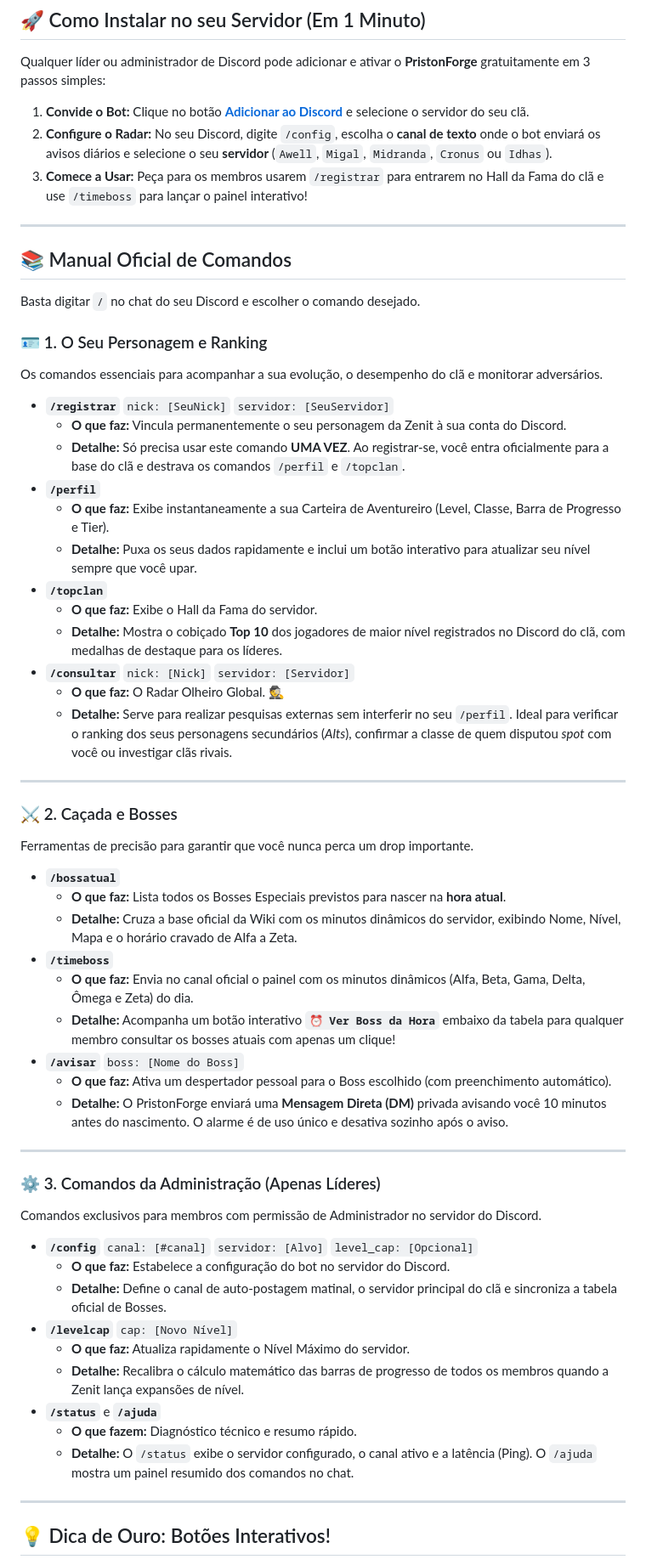
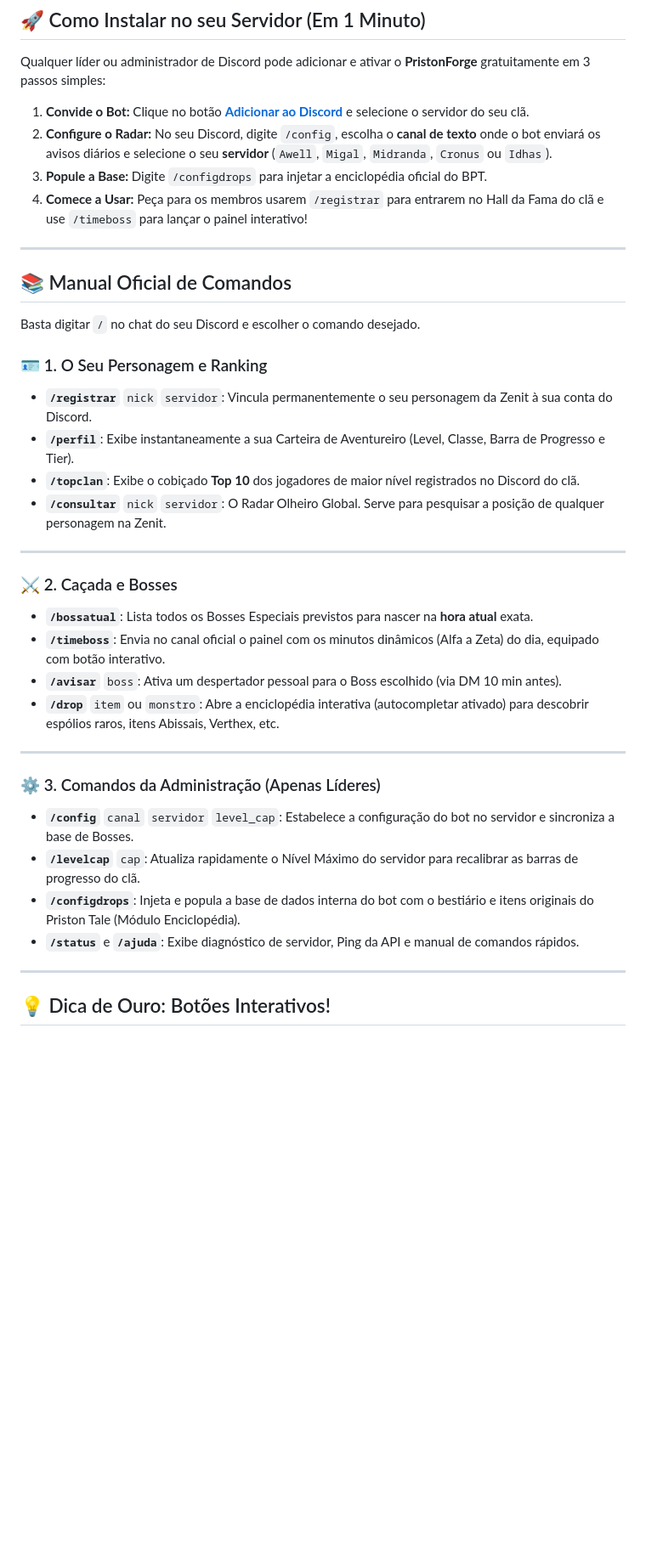
Before and after one commit to fromacedo/pristonforge, a Markdown page: README.md, the part around one of its changes. Shown at 85% size. Drawn GitHub-style; blank space fills up the shorter version.

```diff
--- a/README.md
+++ b/README.md
@@ -36,7 +37,8 @@ Qualquer líder ou administrador de Discord pode adicionar e ativar o **PristonF
 
 1. **Convide o Bot:** Clique no botão **[Adicionar ao Discord](https://discord.com/oauth2/authorize?client_id=1493293459514331326&permissions=8&integration_type=0&scope=bot+applications.commands)** e selecione o servidor do seu clã.
 2. **Configure o Radar:** No seu Discord, digite `/config`, escolha o **canal de texto** onde o bot enviará os avisos diários e selecione o seu **servidor** (`Awell`, `Migal`, `Midranda`, `Cronus` ou `Idhas`).
-3. **Comece a Usar:** Peça para os membros usarem `/registrar` para entrarem no Hall da Fama do clã e use `/timeboss` para lançar o painel interativo!
+3. **Popule a Base:** Digite `/configdrops` para injetar a enciclopédia oficial do BPT.
+4. **Comece a Usar:** Peça para os membros usarem `/registrar` para entrarem no Hall da Fama do clã e use `/timeboss` para lançar o painel interativo!
 
 ---
 
@@ -45,50 +47,26 @@ Qualquer líder ou administrador de Discord pode adicionar e ativar o **PristonF
 Basta digitar `/` no chat do seu Discord e escolher o comando desejado.
 
 ### 🪪 1. O Seu Personagem e Ranking
-Os comandos essenciais para acompanhar a sua evolução, o desempenho do clã e monitorar adversários.
-
-* **`/registrar`** `nick: [SeuNick]` `servidor: [SeuServidor]`
-  * **O que faz:** Vincula permanentemente o seu personagem da Zenit à sua conta do Discord.
-  * **Detalhe:** Só precisa usar este comando **UMA VEZ**. Ao registrar-se, você entra oficialmente para a base do clã e destrava os comandos `/perfil` e `/topclan`.
-* **`/perfil`**
-  * **O que faz:** Exibe instantaneamente a sua Carteira de Aventureiro (Level, Classe, Barra de Progresso e Tier).
-  * **Detalhe:** Puxa os seus dados rapidamente e inclui um botão interativo para atualizar seu nível sempre que você upar.
-* **`/topclan`**
-  * **O que faz:** Exibe o Hall da Fama do servidor.
-  * **Detalhe:** Mostra o cobiçado **Top 10** dos jogadores de maior nível registrados no Discord do clã, com medalhas de destaque para os líderes.
-* **`/consultar`** `nick: [Nick]` `servidor: [Servidor]`
-  * **O que faz:** O Radar Olheiro Global. 🕵️
-  * **Detalhe:** Serve para realizar pesquisas externas sem interferir no seu `/perfil`. Ideal para verificar o ranking dos seus personagens secundários (*Alts*), confirmar a classe de quem disputou *spot* com você ou investigar clãs rivais.
+* **`/registrar`** `nick` `servidor`: Vincula permanentemente o seu personagem da Zenit à sua conta do Discord.
+* **`/perfil`**: Exibe instantaneamente a sua Carteira de Aventureiro (Level, Classe, Barra de Progresso e Tier).
+* **`/topclan`**: Exibe o cobiçado **Top 10** dos jogadores de maior nível registrados no Discord do clã.
+* **`/consultar`** `nick` `servidor`: O Radar Olheiro Global. Serve para pesquisar a posição de qualquer personagem na Zenit.
 
 ---
 
 ### ⚔️ 2. Caçada e Bosses
-Ferramentas de precisão para garantir que você nunca perca um drop importante.
-
-* **`/bossatual`**
-  * **O que faz:** Lista todos os Bosses Especiais previstos para nascer na **hora atual**.
-  * **Detalhe:** Cruza a base oficial da Wiki com os minutos dinâmicos do servidor, exibindo Nome, Nível, Mapa e o horário cravado de Alfa a Zeta.
-* **`/timeboss`**
-  * **O que faz:** Envia no canal oficial o painel com os minutos dinâmicos (Alfa, Beta, Gama, Delta, Ômega e Zeta) do dia.
-  * **Detalhe:** Acompanha um botão interativo **`⏰ Ver Boss da Hora`** embaixo da tabela para qualquer membro consultar os bosses atuais com apenas um clique!
-* **`/avisar`** `boss: [Nome do Boss]`
-  * **O que faz:** Ativa um despertador pessoal para o Boss escolhido (com preenchimento automático).
-  * **Detalhe:** O PristonForge enviará uma **Mensagem Direta (DM)** privada avisando você 10 minutos antes do nascimento. O alarme é de uso único e desativa sozinho após o aviso.
+* **`/bossatual`**: Lista todos os Bosses Especiais previstos para nascer na **hora atual** exata.
+* **`/timeboss`**: Envia no canal oficial o painel com os minutos dinâmicos (Alfa a Zeta) do dia, equipado com botão interativo.
+* **`/avisar`** `boss`: Ativa um despertador pessoal para o Boss escolhido (via DM 10 min antes).
+* **`/drop`** `item` ou `monstro`: Abre a enciclopédia interativa (autocompletar ativado) para descobrir espólios raros, itens Abissais, Verthex, etc.
 
 ---
 
 ### ⚙️ 3. Comandos da Administração (Apenas Líderes)
-Comandos exclusivos para membros com permissão de Administrador no servidor do Discord.
-
-* **`/config`** `canal: [#canal]` `servidor: [Alvo]` `level_cap: [Opcional]`
-  * **O que faz:** Estabelece a configuração do bot no servidor do Discord.
-  * **Detalhe:** Define o canal de auto-postagem matinal, o servidor principal do clã e sincroniza a tabela oficial de Bosses.
-* **`/levelcap`** `cap: [Novo Nível]`
-  * **O que faz:** Atualiza rapidamente o Nível Máximo do servidor.
-  * **Detalhe:** Recalibra o cálculo matemático das barras de progresso de todos os membros quando a Zenit lança expansões de nível.
-* **`/status`** e **`/ajuda`**
-  * **O que fazem:** Diagnóstico técnico e resumo rápido.
-  * **Detalhe:** O `/status` exibe o servidor configurado, o canal ativo e a latência (Ping). O `/ajuda` mostra um painel resumido dos comandos no chat.
+* **`/config`** `canal` `servidor` `level_cap`: Estabelece a configuração do bot no servidor e sincroniza a base de Bosses.
+* **`/levelcap`** `cap`: Atualiza rapidamente o Nível Máximo do servidor para recalibrar as barras de progresso do clã.
+* **`/configdrops`**: Injeta e popula a base de dados interna do bot com o bestiário e itens originais do Priston Tale (Módulo Enciclopédia).
+* **`/status`** e **`/ajuda`**: Exibe diagnóstico de servidor, Ping da API e manual de comandos rápidos.
 
 ---
 
```
Also changed, not shown: other parts of README.md (+5 -7 lines).
